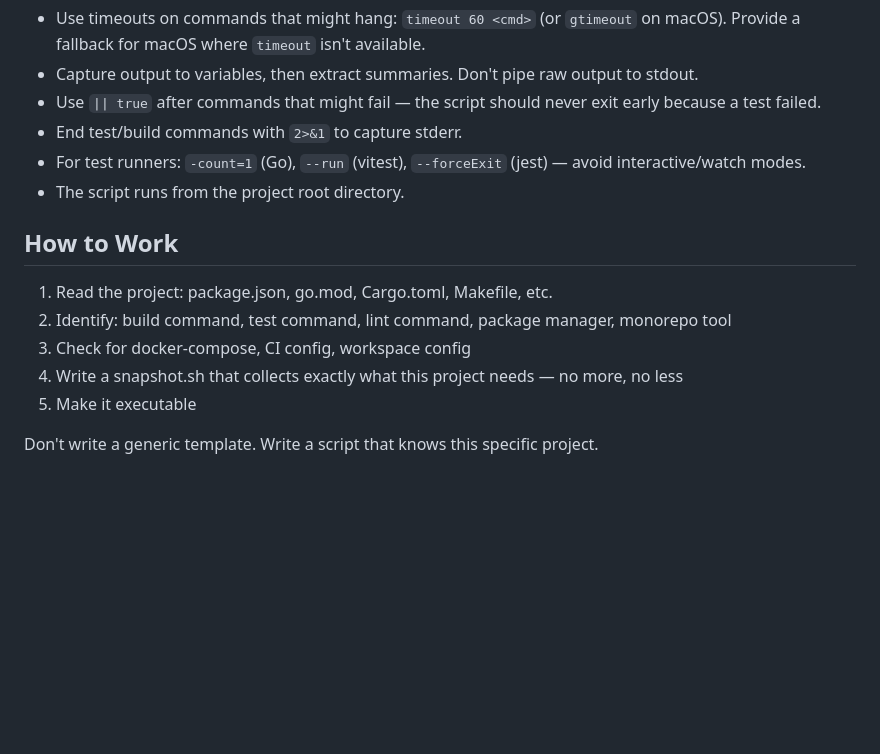
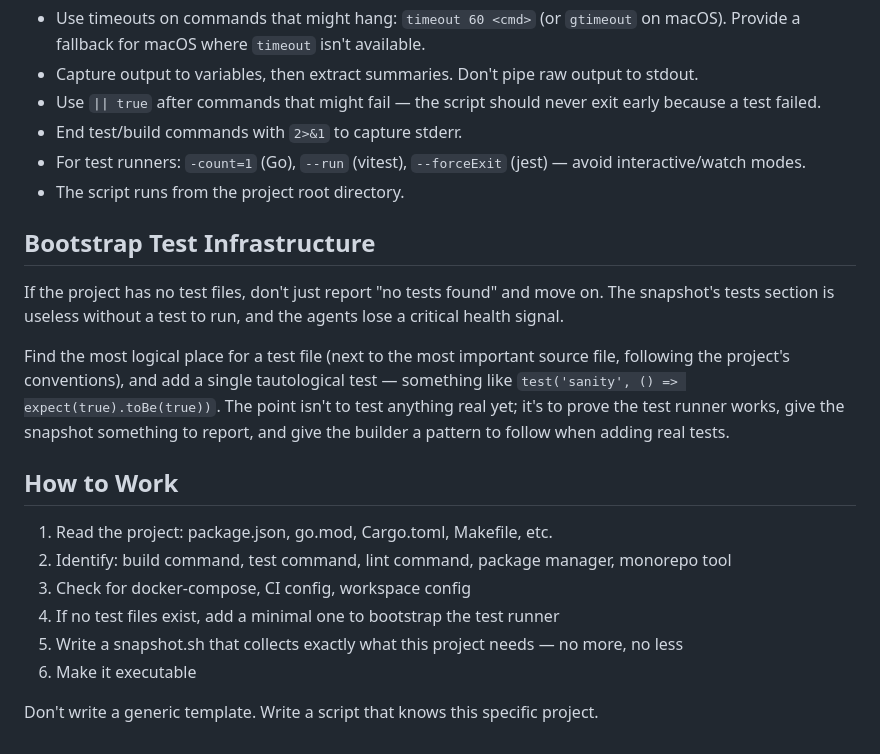
Before and after one commit to libliflin/lathe, a Markdown page: templates/meta-snapshot.md, the part around the change. GitHub-like rendering; blank space fills up the shorter version.

Commit message:
meta-snapshot: bootstrap a test file if none exist
The snapshot agent should ensure the test runner has something to
run. A tautological test proves the runner works, gives the snapshot
a health signal to report, and gives the builder a pattern to follow.

Co-Authored-By: Claude Opus 4.6 (1M context) <noreply@anthropic.com>

```diff
--- a/templates/meta-snapshot.md
+++ b/templates/meta-snapshot.md
@@ -51,12 +51,19 @@ Read the project and decide which of these apply. Don't include sections that do
 - For test runners: `-count=1` (Go), `--run` (vitest), `--forceExit` (jest) — avoid interactive/watch modes.
 - The script runs from the project root directory.
 
+## Bootstrap Test Infrastructure
+
+If the project has no test files, don't just report "no tests found" and move on. The snapshot's tests section is useless without a test to run, and the agents lose a critical health signal.
+
+Find the most logical place for a test file (next to the most important source file, following the project's conventions), and add a single tautological test — something like `test('sanity', () => expect(true).toBe(true))`. The point isn't to test anything real yet; it's to prove the test runner works, give the snapshot something to report, and give the builder a pattern to follow when adding real tests.
+
 ## How to Work
 
 1. Read the project: package.json, go.mod, Cargo.toml, Makefile, etc.
 2. Identify: build command, test command, lint command, package manager, monorepo tool
 3. Check for docker-compose, CI config, workspace config
-4. Write a snapshot.sh that collects exactly what this project needs — no more, no less
-5. Make it executable
+4. If no test files exist, add a minimal one to bootstrap the test runner
+5. Write a snapshot.sh that collects exactly what this project needs — no more, no less
+6. Make it executable
 
 Don't write a generic template. Write a script that knows this specific project.
```
